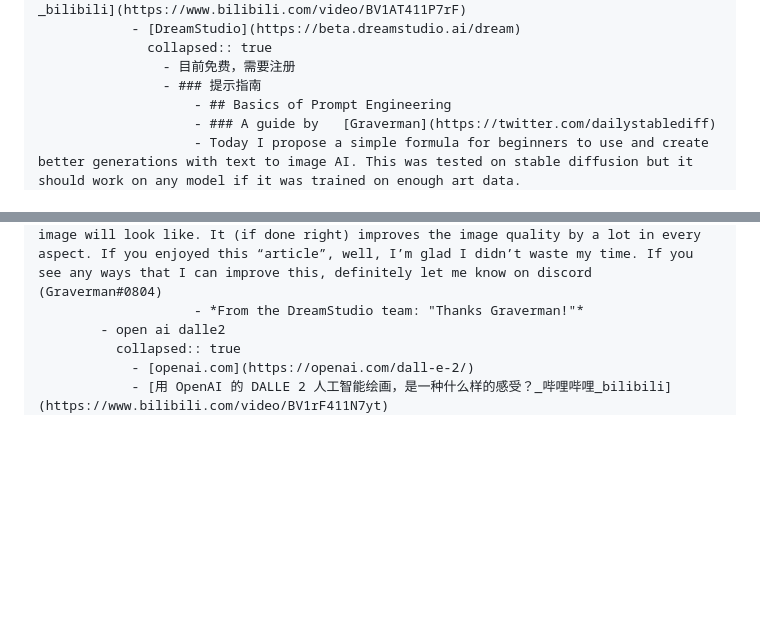
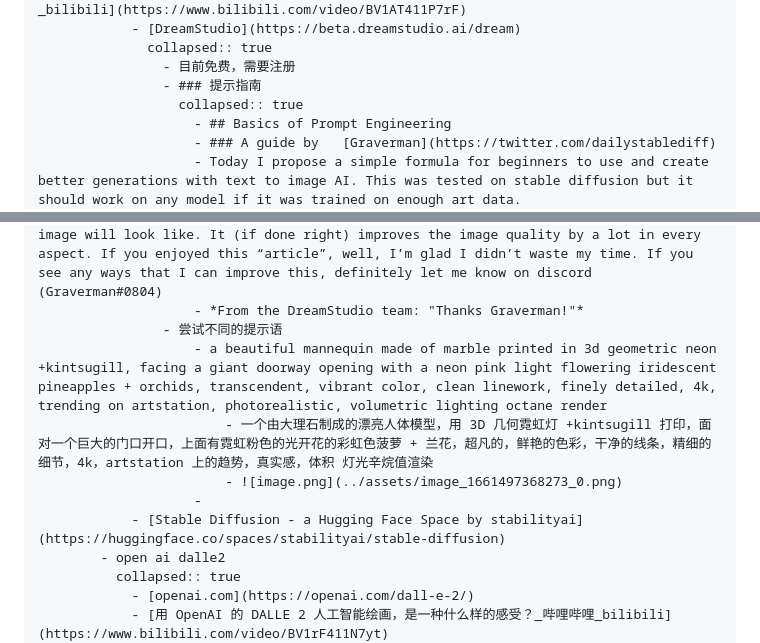
Before and after one commit to deciia/mylogseq, a Markdown page: journals/2022_08_25.md, 2 parts joined by grey strips. Drawn GitHub-style; blank space fills up the shorter version.

Commit message:
Auto saved by Logseq

```diff
--- a/journals/2022_08_25.md
+++ b/journals/2022_08_25.md
@@ -15,6 +15,7 @@
 				  collapsed:: true
 					- 目前免费，需要注册
 					- ### 提示指南
+					  collapsed:: true
 						- ## Basics of Prompt Engineering
 						- ### A guide by   [Graverman](https://twitter.com/dailystablediff)
 						- Today I propose a simple formula for beginners to use and create better generations with text to image AI. This was tested on stable diffusion but it should work on any model if it was trained on enough art data.
@@ -75,6 +76,12 @@
 						- ### 5. Conclusion
 						- Prompt engineering allows you to have better control of what the image will look like. It (if done right) improves the image quality by a lot in every aspect. If you enjoyed this “article”, well, I’m glad I didn’t waste my time. If you see any ways that I can improve this, definitely let me know on discord (Graverman#0804)
 						- *From the DreamStudio team: "Thanks Graverman!"*
+					- 尝试不同的提示语
+						- a beautiful mannequin made of marble printed in 3d geometric neon +kintsugill, facing a giant doorway opening with a neon pink light flowering iridescent pineapples + orchids, transcendent, vibrant color, clean linework, finely detailed, 4k, trending on artstation, photorealistic, volumetric lighting octane render
+							- 一个由大理石制成的漂亮人体模型，用 3D 几何霓虹灯 +kintsugill 打印，面对一个巨大的门口开口，上面有霓虹粉色的光开花的彩虹色菠萝 + 兰花，超凡的，鲜艳的色彩，干净的线条，精细的细节，4k，artstation 上的趋势，真实感，体积 灯光辛烷值渲染
+							- ![image.png](../assets/image_1661497368273_0.png)
+						-
+				- [Stable Diffusion - a Hugging Face Space by stabilityai](https://huggingface.co/spaces/stabilityai/stable-diffusion)
 			- open ai dalle2
 			  collapsed:: true
 				- [openai.com](https://openai.com/dall-e-2/)
```
Also changed, not shown: assets/image_1661497368273_0.png (added).
